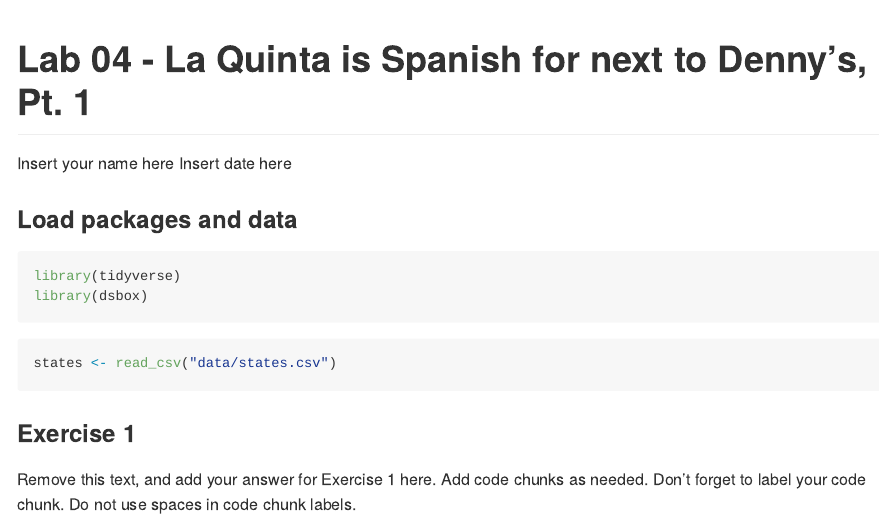
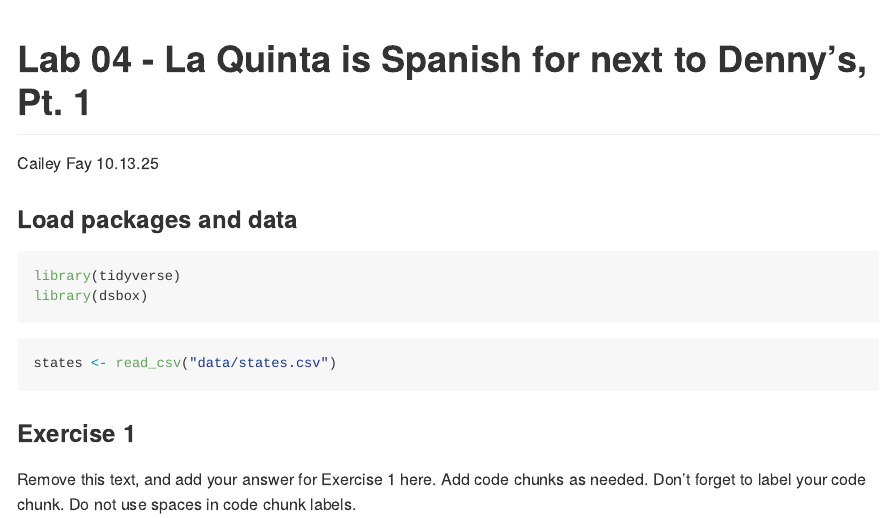
Before and after one commit to smasongarrison/Lab04, an R Markdown document (lab-04.Rmd): the page in a window 1100 px wide, from its top. The pictures show the output file lab-04.md that the author committed with the source, drawn offline in the style of GitHub.

Commit message:
Starting Lab 4

```diff
--- a/lab-04.Rmd
+++ b/lab-04.Rmd
@@ -1,7 +1,7 @@
 ---
 title: "Lab 04 - La Quinta is Spanish for next to Denny's, Pt. 1"
-author: "Insert your name here"
-date: "Insert date here"
+author: "Cailey Fay"
+date: "10.13.25"
 output: github_document
 ---
 
```
Also changed, not shown: lab-04.md, 2 other files.
